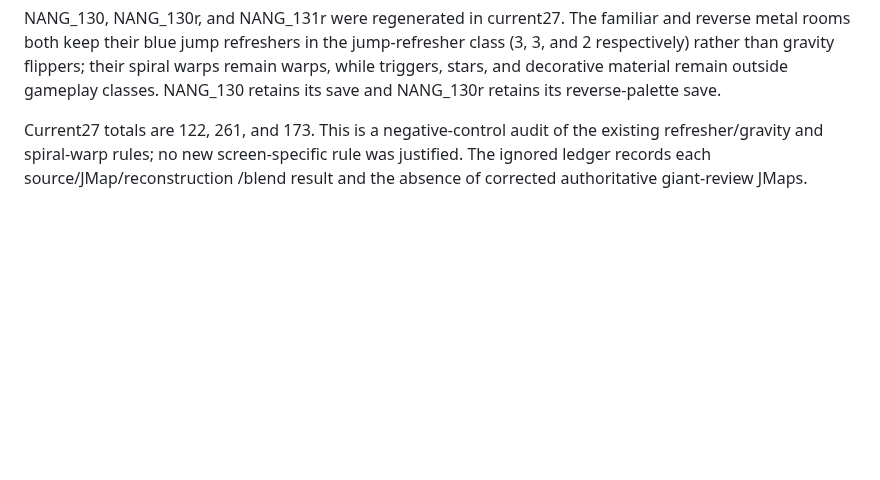
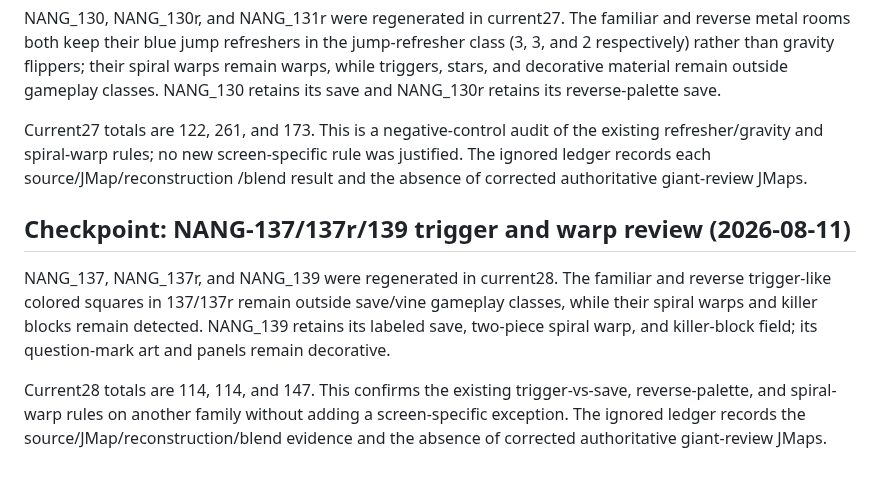
Before and after one commit to FranciscoVCM/Jtool-Scanner, a Markdown page: DEVELOPMENT_PROGRESS.md, the part around the change. Drawn GitHub-style; blank space fills up the shorter version.

Commit message:
docs: record NANG trigger review

```diff
--- a/DEVELOPMENT_PROGRESS.md
+++ b/DEVELOPMENT_PROGRESS.md
@@ -751,3 +751,17 @@ Current27 totals are 122, 261, and 173. This is a negative-control audit of
 the existing refresher/gravity and spiral-warp rules; no new screen-specific
 rule was justified. The ignored ledger records each source/JMap/reconstruction
 /blend result and the absence of corrected authoritative giant-review JMaps.
+
+## Checkpoint: NANG-137/137r/139 trigger and warp review (2026-08-11)
+
+NANG_137, NANG_137r, and NANG_139 were regenerated in current28. The
+familiar and reverse trigger-like colored squares in 137/137r remain outside
+save/vine gameplay classes, while their spiral warps and killer blocks remain
+detected. NANG_139 retains its labeled save, two-piece spiral warp, and
+killer-block field; its question-mark art and panels remain decorative.
+
+Current28 totals are 114, 114, and 147. This confirms the existing
+trigger-vs-save, reverse-palette, and spiral-warp rules on another family
+without adding a screen-specific exception. The ignored ledger records the
+source/JMap/reconstruction/blend evidence and the absence of corrected
+authoritative giant-review JMaps.
```
